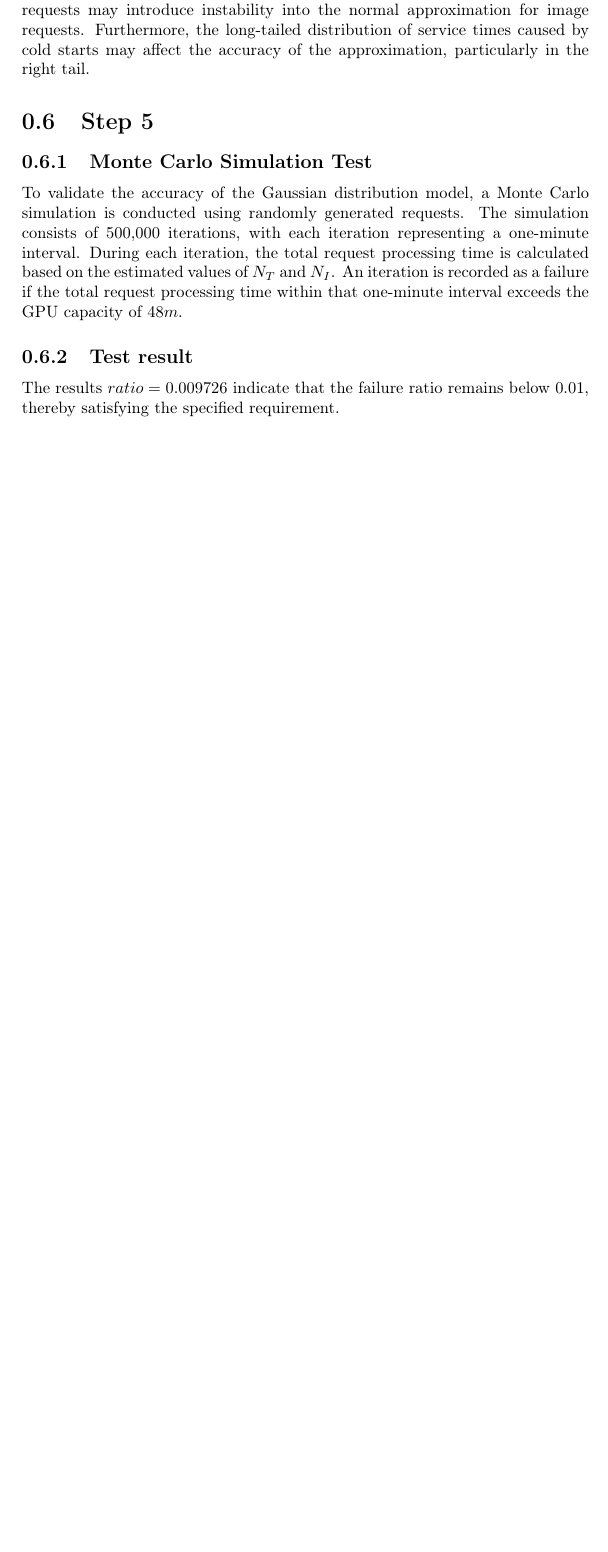
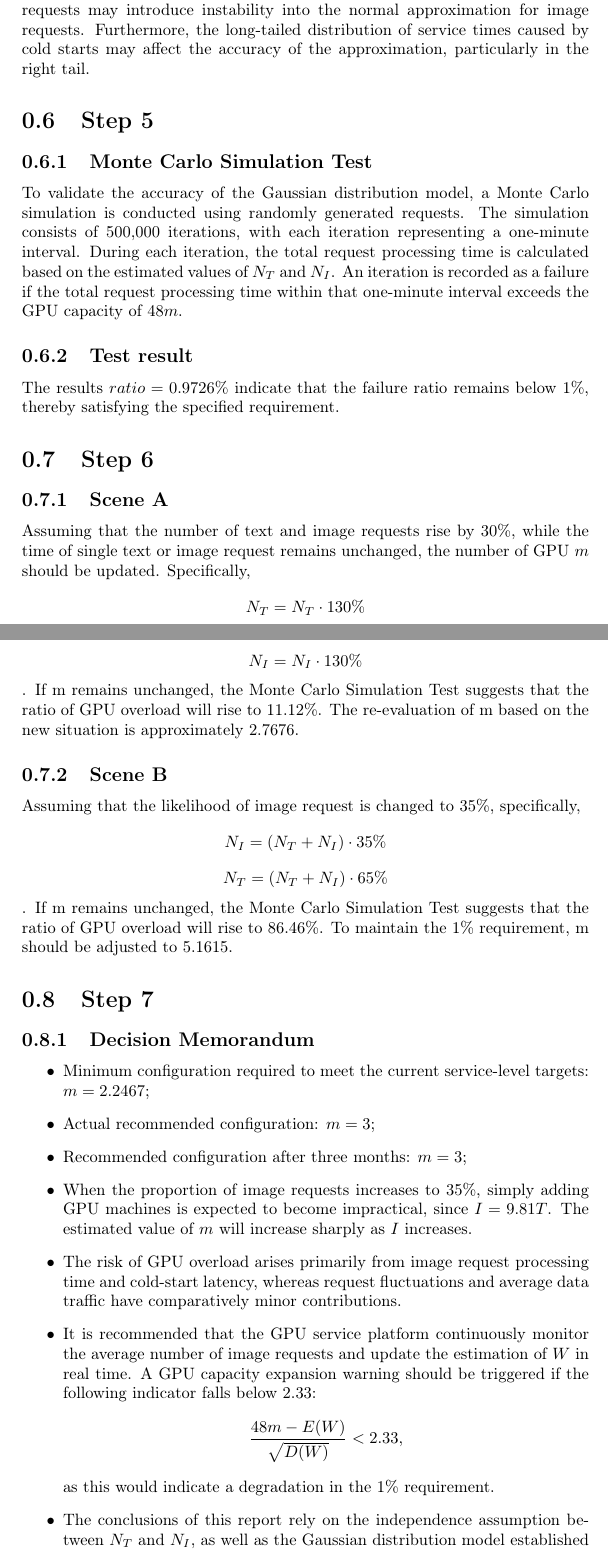
Before and after one commit to huangspro/GPU_capacity_planning, a LaTeX document (report/report.tex): part of page 8 of 8 before the commit and two parts of pages 8 and 9 of 9 after it, the two joined at a grey line, cut so that both start at the same text, the shorter picture padded with empty space. Compiled offline with pdfLaTeX.

Commit message:
update reoprt

```diff
--- a/report/report.tex
+++ b/report/report.tex
@@ -7,7 +7,7 @@
 \usepackage{cleveref}
 
 \title{Report}
-\author{Haoyu Huang}
+\author{Haoyu Huang \\ \\ SUAT25000228}
 
 \begin{document}
 	\maketitle
@@ -298,5 +300,45 @@ E(W)
 	To validate the accuracy of the Gaussian distribution model, a Monte Carlo simulation is conducted using randomly generated requests. The simulation consists of 500,000 iterations, with each iteration representing a one-minute interval. During each iteration, the total request processing time is calculated based on the estimated values of $N_T$ and $N_I$. An iteration is recorded as a failure if the total request processing time within that one-minute interval exceeds the GPU capacity of $48m$.
 
 	\subsection{Test result}
-	The results $ratio = 0.009726$ indicate that the failure ratio remains below 0.01, thereby satisfying the specified requirement.
+	The results $ratio = 0.9726\%$ indicate that the failure ratio remains below 1\%, thereby satisfying the specified requirement.
+
+	\section{Step 6}
+
+	\subsection{Scene A}
+	Assuming that the number of text and image requests rise by 30\%, while the time of single text or image request remains unchanged, the number of GPU $m$ should be updated. Specifically,
+	\[
+		N_T = N_T \cdot 130\%
+	\]
+	\[
+		N_I = N_I \cdot 130\%
+	\]. If m remains unchanged, the Monte Carlo Simulation Test suggests that the ratio of GPU overload will rise to 11.12\%. The re-evaluation of m based on the new situation is approximately 2.7676.
+	\subsection{Scene B}
+	Assuming that the likelihood of image request is changed to 35\%, specifically,
+	\[
+		N_I = (N_T+N_I)\cdot35\%
+	\]
+	\[
+		N_T = (N_T+N_I)\cdot65\%
+	\]. If m remains unchanged, the Monte Carlo Simulation Test suggests that the ratio of GPU overload will rise to 86.46\%. To maintain the 1\% requirement, m should be adjusted to 5.1615.
+	\section{Step 7}
+	\subsection{Decision Memorandum}
+	\begin{itemize}
+		\item Minimum configuration required to meet the current service-level targets: $m=2.2467$;
+
+		\item Actual recommended configuration: $m=3$;
+
+		\item Recommended configuration after three months: $m=3$;
+
+		\item When the proportion of image requests increases to 35\%, simply adding GPU machines is expected to become impractical, since $I=9.81T$. The estimated value of $m$ will increase sharply as $I$ increases.
+
+		\item The risk of GPU overload arises primarily from image request processing time and cold-start latency, whereas request fluctuations and average data traffic have comparatively minor contributions.
+
+		\item It is recommended that the GPU service platform continuously monitor the average number of image requests and update the estimation of $W$ in real time. A GPU capacity expansion warning should be triggered if the following indicator falls below 2.33:
+		\[
+		\frac{48m-E(W)}{\sqrt{D(W)}} < 2.33,
+		\]
+		as this would indicate a degradation in the 1\% requirement.
+
+		\item The conclusions of this report rely on the independence assumption between $N_T$ and $N_I$, as well as the Gaussian distribution model established based on prior knowledge. The independence assumption between $N_T$ and $N_I$ warrants further investigation through continuous data collection, particularly given the increasing popularity of multimodal LLMs.
+	\end{itemize}
 \end{document}
```
Also changed, not shown: docs/doc.pdf, report/report.pdf, report/report.tex (6 more changed lines), 1 other file.
